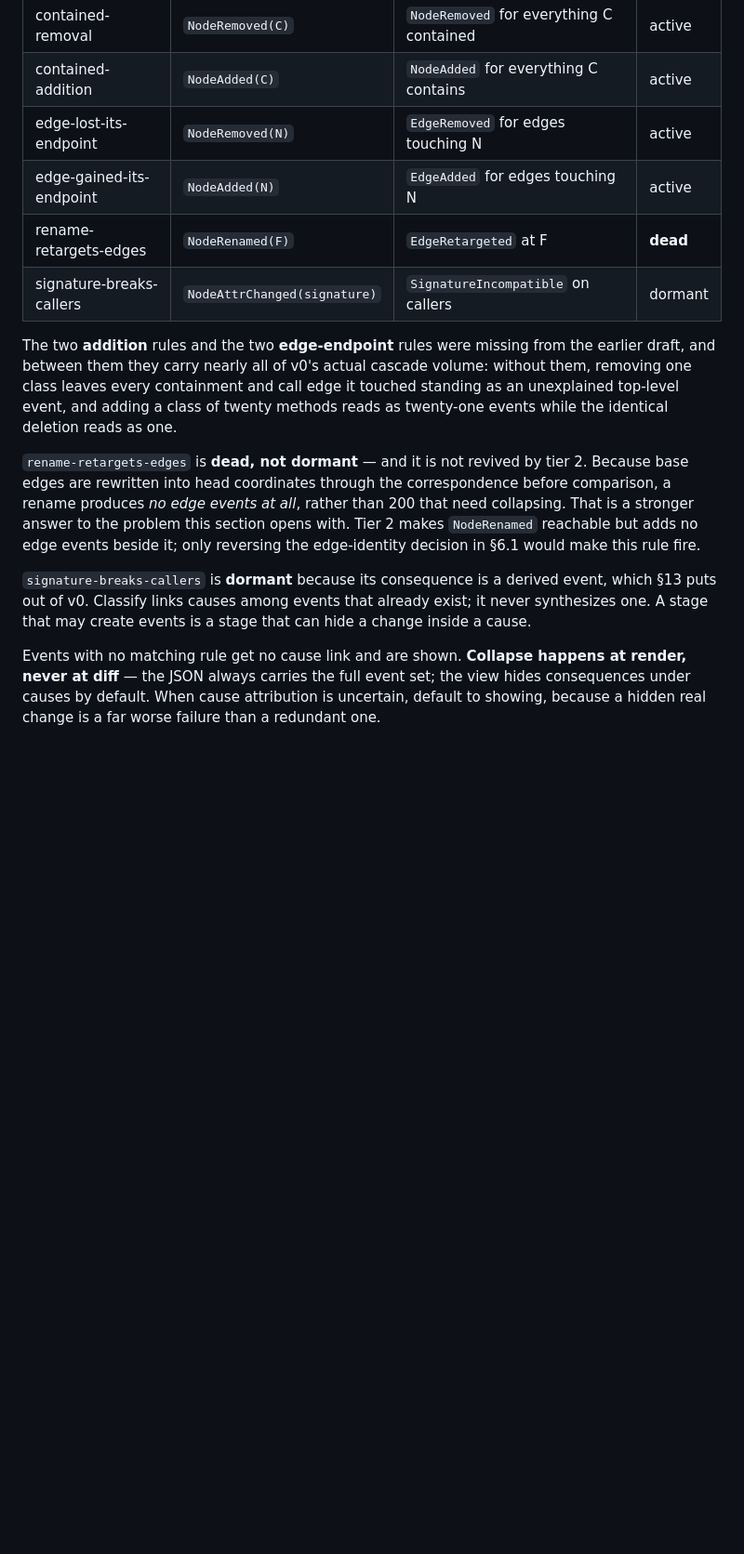
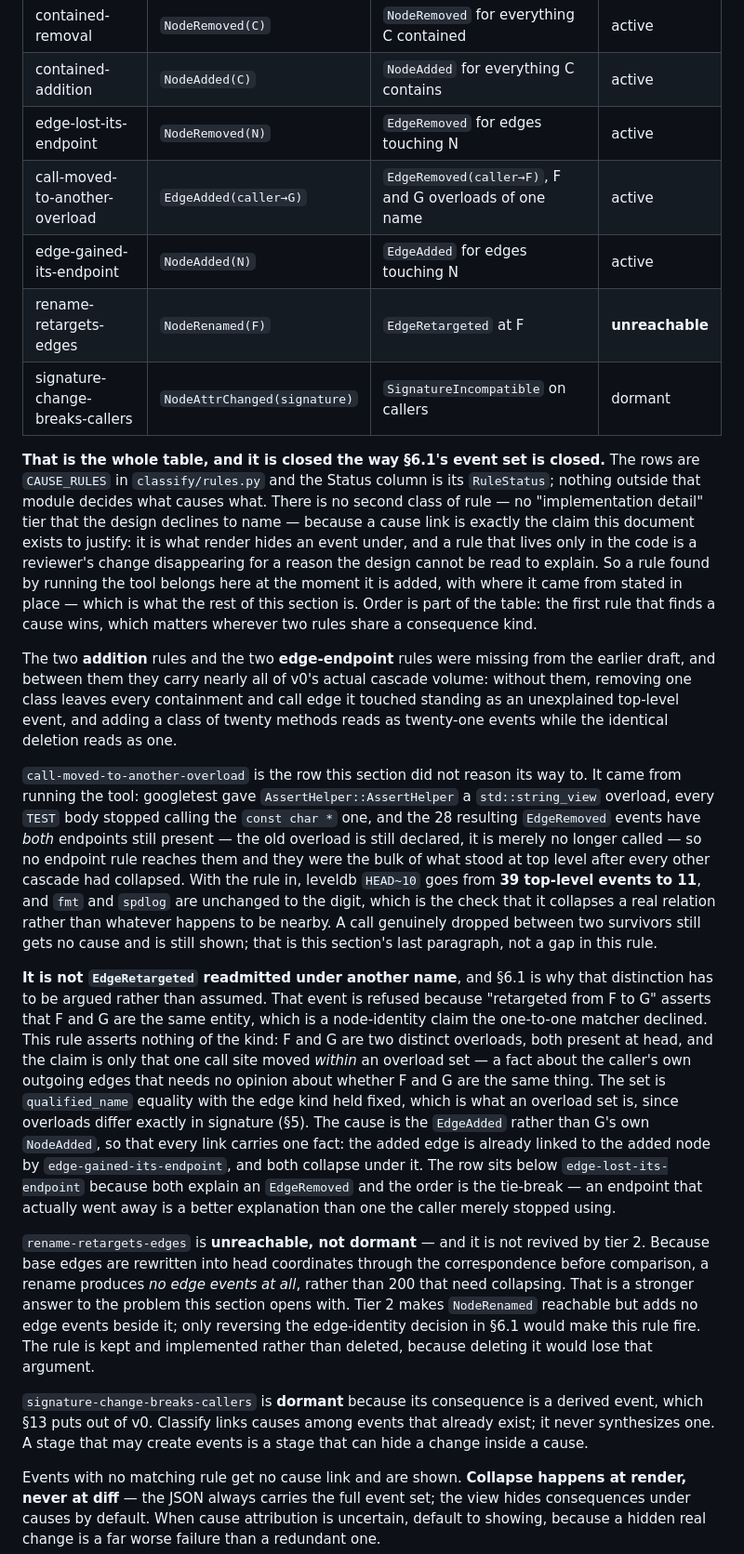
Before and after one commit to j-brent/cpp-semantic-diff, a Markdown page: docs/architecture/overview.md, the part around the change. Shown at 93% size. Rendered like a GitHub page; blank space fills up the shorter version.

Commit message:
docs(arch): Name the rule §6.3 was missing, and close the table
`call-moved-to-another-overload` was found by running the tool against leveldb
and carries the largest cascade measured anywhere in the project -- 39
top-level events to 11, with fmt and spdlog unchanged to the digit. §6.3 did
not mention it, which left the design unable to explain the collapse a reviewer
sees most.

The row is the smaller half. The question it raised was whether a design
document should list every rule the implementation happens to have, and the
answer here is yes, with a reason specific to this table: a cause link is what
render hides an event under, so a rule that lives only in the code is a
reviewer's change disappearing for a reason the design cannot be read to
explain. §6.3 now says it is the whole table, that the rows are `CAUSE_RULES`,
and that order is part of the table -- first rule to find a cause wins, which
matters now that two rules share `EdgeRemoved` as a consequence.

Two rows also drifted from the code and are corrected: the status vocabulary is
`RuleStatus`, where `rename-retargets-edges` is UNREACHABLE rather than "dead",
and the signature rule is spelled `signature-change-breaks-callers`.

Co-Authored-By: Claude Opus 5 (1M context) <noreply@anthropic.com>

```diff
--- a/docs/architecture/overview.md
+++ b/docs/architecture/overview.md
@@ -308,9 +308,20 @@ events. Consequences are linked to causes by **an explicit rule table**, not inf
 | contained-removal | `NodeRemoved(C)` | `NodeRemoved` for everything C contained | active |
 | contained-addition | `NodeAdded(C)` | `NodeAdded` for everything C contains | active |
 | edge-lost-its-endpoint | `NodeRemoved(N)` | `EdgeRemoved` for edges touching N | active |
+| call-moved-to-another-overload | `EdgeAdded(caller→G)` | `EdgeRemoved(caller→F)`, F and G overloads of one name | active |
 | edge-gained-its-endpoint | `NodeAdded(N)` | `EdgeAdded` for edges touching N | active |
-| rename-retargets-edges | `NodeRenamed(F)` | `EdgeRetargeted` at F | **dead** |
-| signature-breaks-callers | `NodeAttrChanged(signature)` | `SignatureIncompatible` on callers | dormant |
+| rename-retargets-edges | `NodeRenamed(F)` | `EdgeRetargeted` at F | **unreachable** |
+| signature-change-breaks-callers | `NodeAttrChanged(signature)` | `SignatureIncompatible` on callers | dormant |
+
+**That is the whole table, and it is closed the way §6.1's event set is closed.** The rows are
+`CAUSE_RULES` in `classify/rules.py` and the Status column is its `RuleStatus`; nothing outside that
+module decides what causes what. There is no second class of rule — no "implementation detail" tier
+that the design declines to name — because a cause link is exactly the claim this document exists to
+justify: it is what render hides an event under, and a rule that lives only in the code is a
+reviewer's change disappearing for a reason the design cannot be read to explain. So a rule found by
+running the tool belongs here at the moment it is added, with where it came from stated in place —
+which is what the rest of this section is. Order is part of the table: the first rule that finds a
+cause wins, which matters wherever two rules share a consequence kind.
 
 The two **addition** rules and the two **edge-endpoint** rules were missing from the earlier draft,
 and between them they carry nearly all of v0's actual cascade volume: without them, removing one
@@ -318,15 +329,40 @@ class leaves every containment and call edge it touched standing as an unexplain
 and adding a class of twenty methods reads as twenty-one events while the identical deletion reads
 as one.
 
-`rename-retargets-edges` is **dead, not dormant** — and it is not revived by tier 2. Because base
-edges are rewritten into head coordinates through the correspondence before comparison, a rename
-produces *no edge events at all*, rather than 200 that need collapsing. That is a stronger answer to
-the problem this section opens with. Tier 2 makes `NodeRenamed` reachable but adds no edge events
-beside it; only reversing the edge-identity decision in §6.1 would make this rule fire.
+`call-moved-to-another-overload` is the row this section did not reason its way to. It came from
+running the tool: googletest gave `AssertHelper::AssertHelper` a `std::string_view` overload, every
+`TEST` body stopped calling the `const char *` one, and the 28 resulting `EdgeRemoved` events have
+*both* endpoints still present — the old overload is still declared, it is merely no longer called —
+so no endpoint rule reaches them and they were the bulk of what stood at top level after every other
+cascade had collapsed. With the rule in, leveldb `HEAD~10` goes from **39 top-level events to 11**,
+and `fmt` and `spdlog` are unchanged to the digit, which is the check that it collapses a real
+relation rather than whatever happens to be nearby. A call genuinely dropped between two survivors
+still gets no cause and is still shown; that is this section's last paragraph, not a gap in this
+rule.
 
-`signature-breaks-callers` is **dormant** because its consequence is a derived event, which §13 puts
-out of v0. Classify links causes among events that already exist; it never synthesizes one. A stage
-that may create events is a stage that can hide a change inside a cause.
+**It is not `EdgeRetargeted` readmitted under another name**, and §6.1 is why that distinction has
+to be argued rather than assumed. That event is refused because "retargeted from F to G" asserts
+that F and G are the same entity, which is a node-identity claim the one-to-one matcher declined.
+This rule asserts nothing of the kind: F and G are two distinct overloads, both present at head, and
+the claim is only that one call site moved *within* an overload set — a fact about the caller's own
+outgoing edges that needs no opinion about whether F and G are the same thing. The set is
+`qualified_name` equality with the edge kind held fixed, which is what an overload set is, since
+overloads differ exactly in signature (§5). The cause is the `EdgeAdded` rather than G's own
+`NodeAdded`, so that every link carries one fact: the added edge is already linked to the added node
+by `edge-gained-its-endpoint`, and both collapse under it. The row sits below
+`edge-lost-its-endpoint` because both explain an `EdgeRemoved` and the order is the tie-break — an
+endpoint that actually went away is a better explanation than one the caller merely stopped using.
+
+`rename-retargets-edges` is **unreachable, not dormant** — and it is not revived by tier 2. Because
+base edges are rewritten into head coordinates through the correspondence before comparison, a
+rename produces *no edge events at all*, rather than 200 that need collapsing. That is a stronger
+answer to the problem this section opens with. Tier 2 makes `NodeRenamed` reachable but adds no edge
+events beside it; only reversing the edge-identity decision in §6.1 would make this rule fire. The
+rule is kept and implemented rather than deleted, because deleting it would lose that argument.
+
+`signature-change-breaks-callers` is **dormant** because its consequence is a derived event, which
+§13 puts out of v0. Classify links causes among events that already exist; it never synthesizes one.
+A stage that may create events is a stage that can hide a change inside a cause.
 
 Events with no matching rule get no cause link and are shown. **Collapse happens at render, never
 at diff** — the JSON always carries the full event set; the view hides consequences under causes by
```
